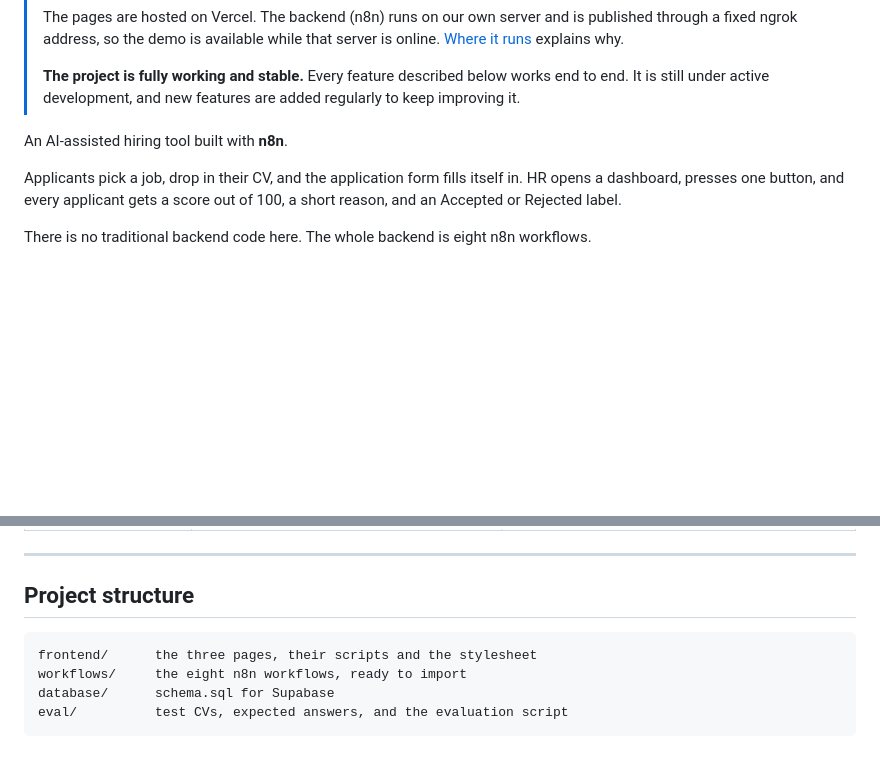
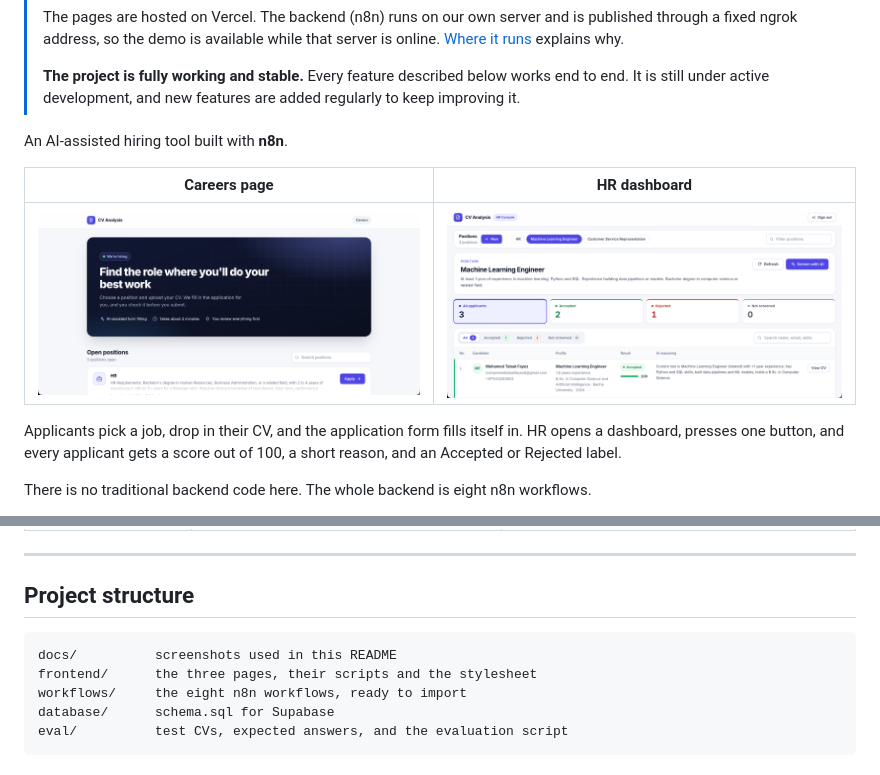
Before and after one commit to mtf12/CV-Screener, a Markdown page: README.md, 2 parts joined by grey strips. Drawn GitHub-style; pictures changed too: docs/careers.png (added), docs/hr.png (added); blank space fills up the shorter version.

Commit message:
Add screenshots to the README

````diff
--- a/README.md
+++ b/README.md
@@ -9,6 +9,10 @@
 > **The project is fully working and stable.** Every feature described below works end to end. It is still under active development, and new features are added regularly to keep improving it.
 
 An AI-assisted hiring tool built with **n8n**.
+
+| Careers page | HR dashboard |
+|---|---|
+| ![Careers page](docs/careers.png) | ![HR dashboard after screening](docs/hr.png) |
 
 Applicants pick a job, drop in their CV, and the application form fills itself in. HR opens a dashboard, presses one button, and every applicant gets a score out of 100, a short reason, and an Accepted or Rejected label.
 
@@ -147,6 +151,7 @@ Several parts of the project look the way they do because a test showed the firs
 ## Project structure
 
 ```
+docs/          screenshots used in this README
 frontend/      the three pages, their scripts and the stylesheet
 workflows/     the eight n8n workflows, ready to import
 database/      schema.sql for Supabase
````
Also changed, not shown: 1 other file.
